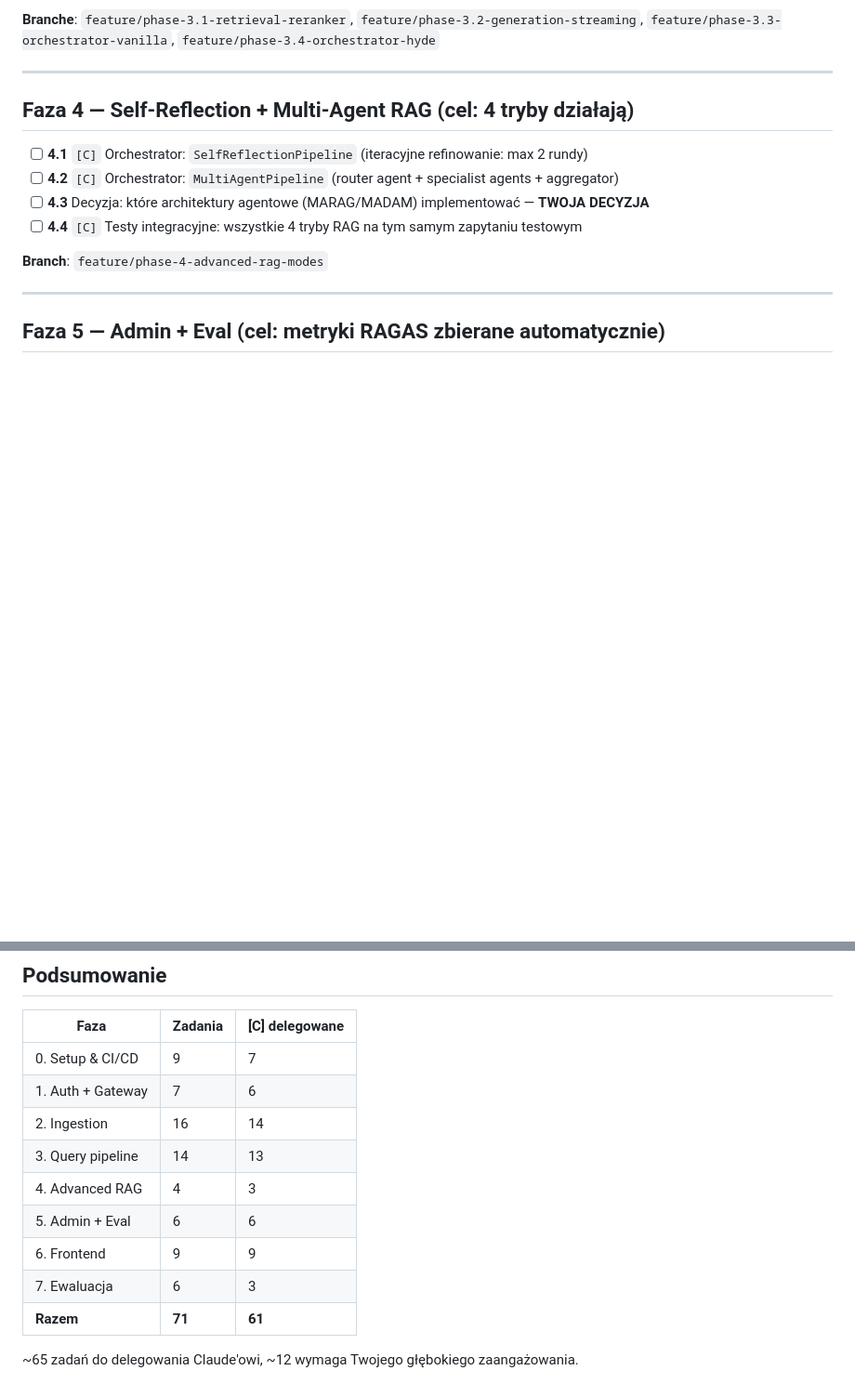
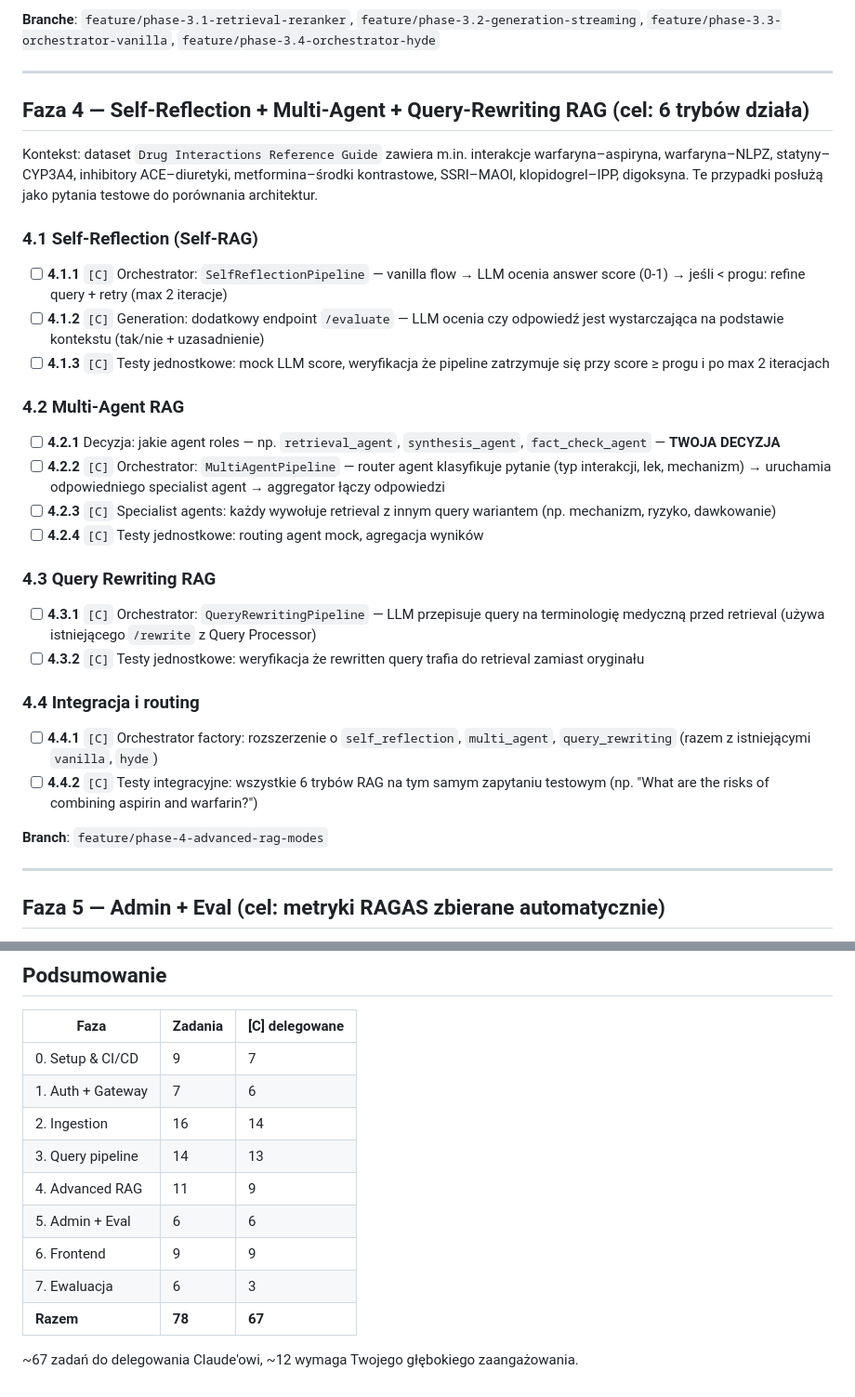
Before and after one commit to makowskitomasz/medRAG, a Markdown page: docs/plan_zadan.md, 2 parts joined by grey strips. Shown at 93% size. Drawn GitHub-style; blank space fills up the shorter version.

```diff
--- a/docs/plan_zadan.md
+++ b/docs/plan_zadan.md
@@ -82,12 +82,30 @@ Konwencja branchy: `feature/phase-X.Y-krotki-opis` → PR → `develop` → merg
 
 ---
 
-## Faza 4 — Self-Reflection + Multi-Agent RAG (cel: 4 tryby działają)
+## Faza 4 — Self-Reflection + Multi-Agent + Query-Rewriting RAG (cel: 6 trybów działa)
 
-- [ ] **4.1** `[C]` Orchestrator: `SelfReflectionPipeline` (iteracyjne refinowanie: max 2 rundy)
-- [ ] **4.2** `[C]` Orchestrator: `MultiAgentPipeline` (router agent + specialist agents + aggregator)
-- [ ] **4.3** Decyzja: które architektury agentowe (MARAG/MADAM) implementować — **TWOJA DECYZJA**
-- [ ] **4.4** `[C]` Testy integracyjne: wszystkie 4 tryby RAG na tym samym zapytaniu testowym
+Kontekst: dataset `Drug Interactions Reference Guide` zawiera m.in. interakcje warfaryna–aspiryna,
+warfaryna–NLPZ, statyny–CYP3A4, inhibitory ACE–diuretyki, metformina–środki kontrastowe,
+SSRI–MAOI, klopidogrel–IPP, digoksyna. Te przypadki posłużą jako pytania testowe do porównania architektur.
+
+### 4.1 Self-Reflection (Self-RAG)
+- [ ] **4.1.1** `[C]` Orchestrator: `SelfReflectionPipeline` — vanilla flow → LLM ocenia answer score (0-1) → jeśli < progu: refine query + retry (max 2 iteracje)
+- [ ] **4.1.2** `[C]` Generation: dodatkowy endpoint `/evaluate` — LLM ocenia czy odpowiedź jest wystarczająca na podstawie kontekstu (tak/nie + uzasadnienie)
+- [ ] **4.1.3** `[C]` Testy jednostkowe: mock LLM score, weryfikacja że pipeline zatrzymuje się przy score ≥ progu i po max 2 iteracjach
+
+### 4.2 Multi-Agent RAG
+- [ ] **4.2.1** Decyzja: jakie agent roles — np. `retrieval_agent`, `synthesis_agent`, `fact_check_agent` — **TWOJA DECYZJA**
+- [ ] **4.2.2** `[C]` Orchestrator: `MultiAgentPipeline` — router agent klasyfikuje pytanie (typ interakcji, lek, mechanizm) → uruchamia odpowiedniego specialist agent → aggregator łączy odpowiedzi
+- [ ] **4.2.3** `[C]` Specialist agents: każdy wywołuje retrieval z innym query wariantem (np. mechanizm, ryzyko, dawkowanie)
+- [ ] **4.2.4** `[C]` Testy jednostkowe: routing agent mock, agregacja wyników
+
+### 4.3 Query Rewriting RAG
+- [ ] **4.3.1** `[C]` Orchestrator: `QueryRewritingPipeline` — LLM przepisuje query na terminologię medyczną przed retrieval (używa istniejącego `/rewrite` z Query Processor)
+- [ ] **4.3.2** `[C]` Testy jednostkowe: weryfikacja że rewritten query trafia do retrieval zamiast oryginału
+
+### 4.4 Integracja i routing
+- [ ] **4.4.1** `[C]` Orchestrator factory: rozszerzenie o `self_reflection`, `multi_agent`, `query_rewriting` (razem z istniejącymi `vanilla`, `hyde`)
+- [ ] **4.4.2** `[C]` Testy integracyjne: wszystkie 6 trybów RAG na tym samym zapytaniu testowym (np. "What are the risks of combining aspirin and warfarin?")
 
 **Branch**: `feature/phase-4-advanced-rag-modes`
 
@@ -143,10 +161,10 @@ Konwencja branchy: `feature/phase-X.Y-krotki-opis` → PR → `develop` → merg
 | 1. Auth + Gateway | 7 | 6 |
 | 2. Ingestion | 16 | 14 |
 | 3. Query pipeline | 14 | 13 |
-| 4. Advanced RAG | 4 | 3 |
+| 4. Advanced RAG | 11 | 9 |
 | 5. Admin + Eval | 6 | 6 |
 | 6. Frontend | 9 | 9 |
 | 7. Ewaluacja | 6 | 3 |
-| **Razem** | **71** | **61** |
+| **Razem** | **78** | **67** |
 
-~65 zadań do delegowania Claude'owi, ~12 wymaga Twojego głębokiego zaangażowania.
+~67 zadań do delegowania Claude'owi, ~12 wymaga Twojego głębokiego zaangażowania.
```
Also changed, not shown: docs/SDD.md (+59 -11 lines), docs/wycena.md (+10 -10 lines).
